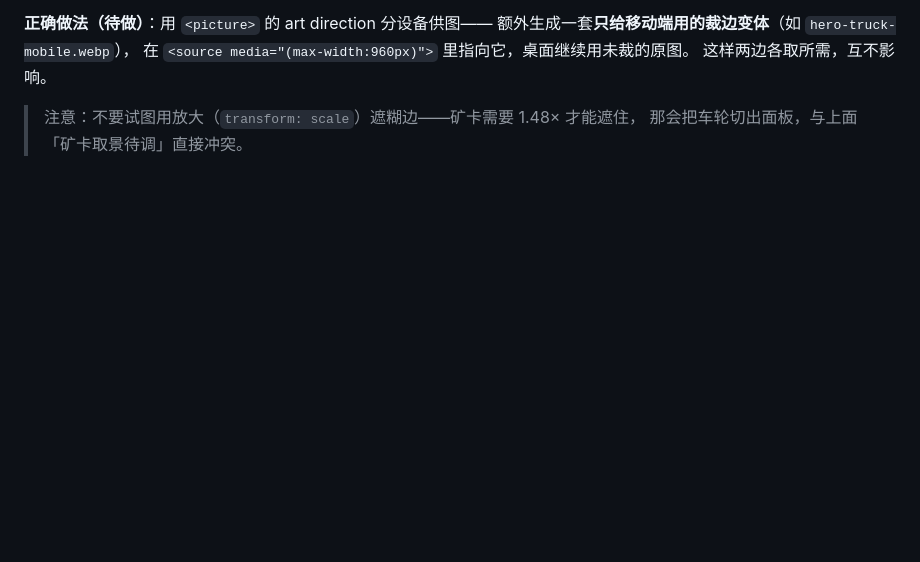
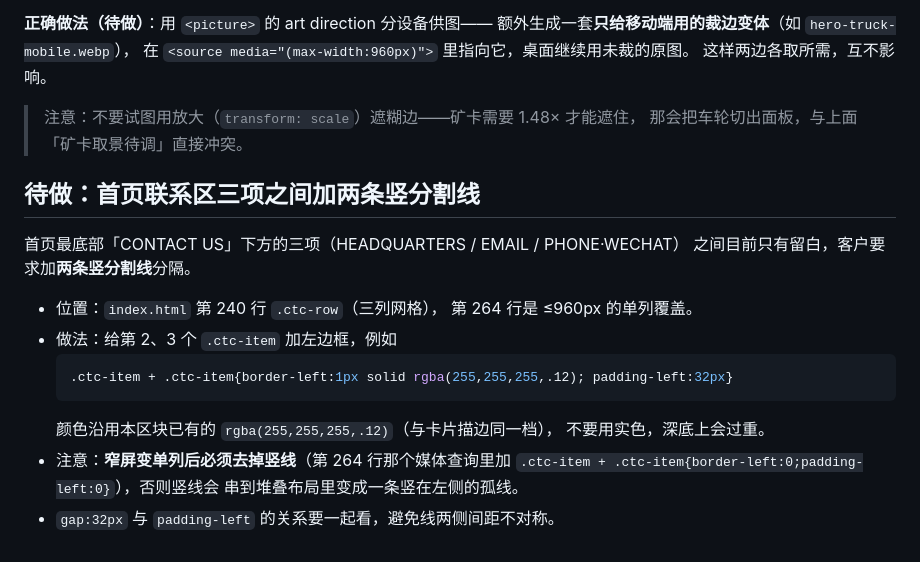
Before and after one commit to lvtizan/oilfield-site, a Markdown page: TODO.md, the part around the change. Rendered like a GitHub page; blank space fills up the shorter version.

Commit message:
docs(TODO): 记录首页联系区三项间加两条竖分割线
记下位置(index.html 240 行 .ctc-row)、建议做法(.ctc-item + .ctc-item
加左边框,沿用本区块已有的 rgba(255,255,255,.12))、以及窄屏单列时
必须去掉竖线否则会变成左侧孤线。

````diff
--- a/TODO.md
+++ b/TODO.md
@@ -124,3 +124,21 @@ node tools/build-news.mjs --check
 
 > 注意：不要试图用放大（`transform: scale`）遮糊边——矿卡需要 1.48× 才能遮住，
 > 那会把车轮切出面板，与上面「矿卡取景待调」直接冲突。
+
+## 待做：首页联系区三项之间加两条竖分割线
+
+首页最底部「CONTACT US」下方的三项（HEADQUARTERS / EMAIL / PHONE·WECHAT）
+之间目前只有留白，客户要求加**两条竖分割线**分隔。
+
+- 位置：`index.html` 第 240 行 `.ctc-row`（三列网格），
+  第 264 行是 ≤960px 的单列覆盖。
+- 做法：给第 2、3 个 `.ctc-item` 加左边框，例如
+  ```css
+  .ctc-item + .ctc-item{border-left:1px solid rgba(255,255,255,.12); padding-left:32px}
+  ```
+  颜色沿用本区块已有的 `rgba(255,255,255,.12)`（与卡片描边同一档），
+  不要用实色，深底上会过重。
+- 注意：**窄屏变单列后必须去掉竖线**（第 264 行那个媒体查询里加
+  `.ctc-item + .ctc-item{border-left:0;padding-left:0}`），否则竖线会
+  串到堆叠布局里变成一条竖在左侧的孤线。
+- `gap:32px` 与 `padding-left` 的关系要一起看，避免线两侧间距不对称。
````
